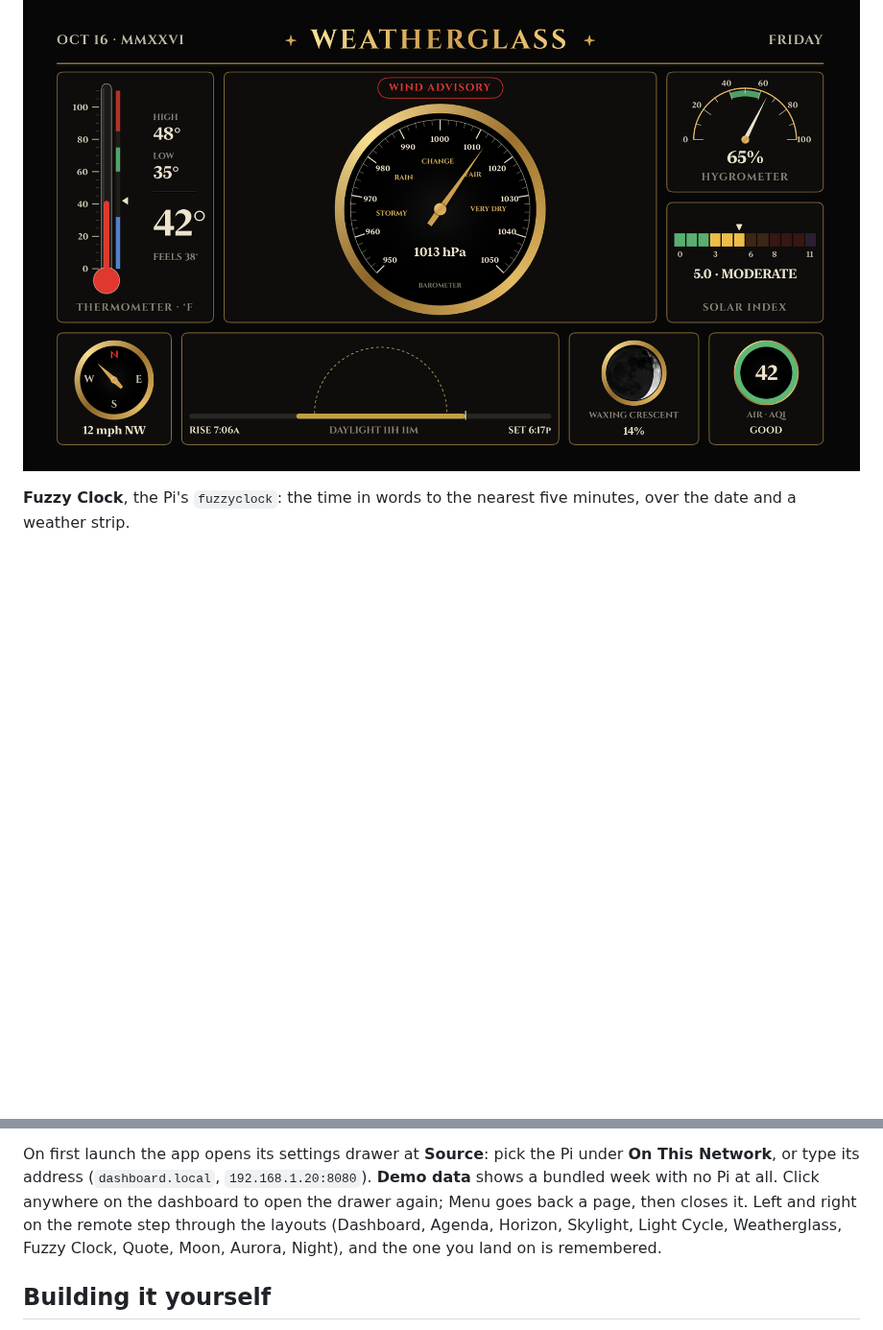
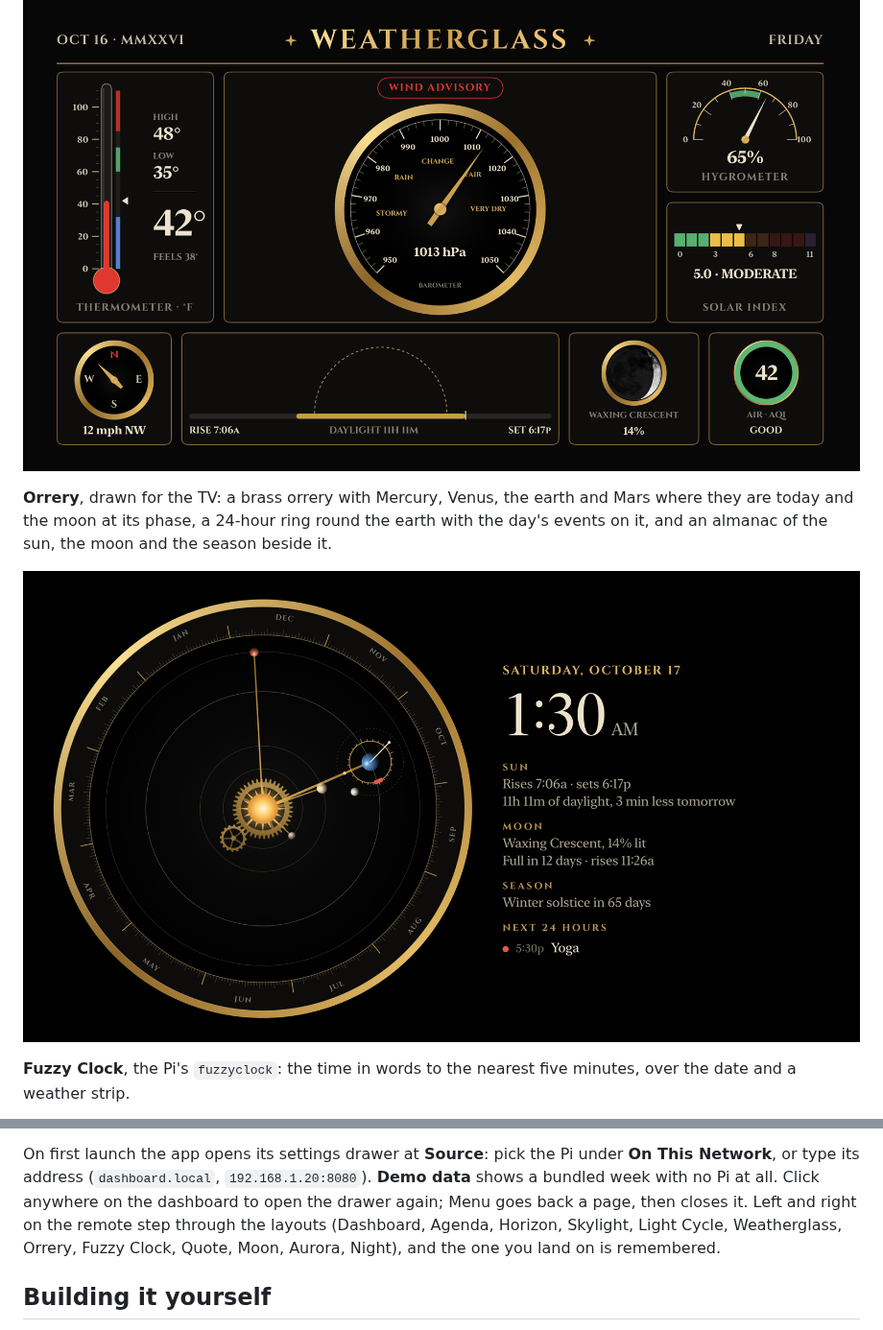
Before and after one commit to gkoch02/HomeDashboardTV, a Markdown page: README.md, 2 parts joined by grey strips. Shown at 96% size. GitHub-like rendering; pictures changed too: docs/orrery.png (added); blank space fills up the shorter version.

```diff
--- a/README.md
+++ b/README.md
@@ -41,6 +41,12 @@ beside the sun times, the weather and the agenda.
 
 ![The Weatherglass layout, from HomeDashboard's dummy data](docs/weatherglass.png)
 
+**Orrery**, drawn for the TV: a brass orrery with Mercury, Venus, the earth and Mars where they
+are today and the moon at its phase, a 24-hour ring round the earth with the day's events on it,
+and an almanac of the sun, the moon and the season beside it.
+
+![The Orrery layout, from HomeDashboard's dummy data](docs/orrery.png)
+
 **Fuzzy Clock**, the Pi's `fuzzyclock`: the time in words to the nearest five minutes, over
 the date and a weather strip.
 
@@ -80,7 +86,7 @@ Network**, or type its address (`dashboard.local`, `192.168.1.20:8080`). **Demo
 bundled week with no Pi at all. Click anywhere on the dashboard to open the drawer again;
 Menu goes back a page, then closes it.
 Left and right on the remote step through the layouts (Dashboard, Agenda, Horizon, Skylight,
-Light Cycle, Weatherglass, Fuzzy Clock, Quote, Moon, Aurora, Night), and
+Light Cycle, Weatherglass, Orrery, Fuzzy Clock, Quote, Moon, Aurora, Night), and
 the one you land on is remembered.
 
 ## Building it yourself
```
Also changed, not shown: 6 other files.
